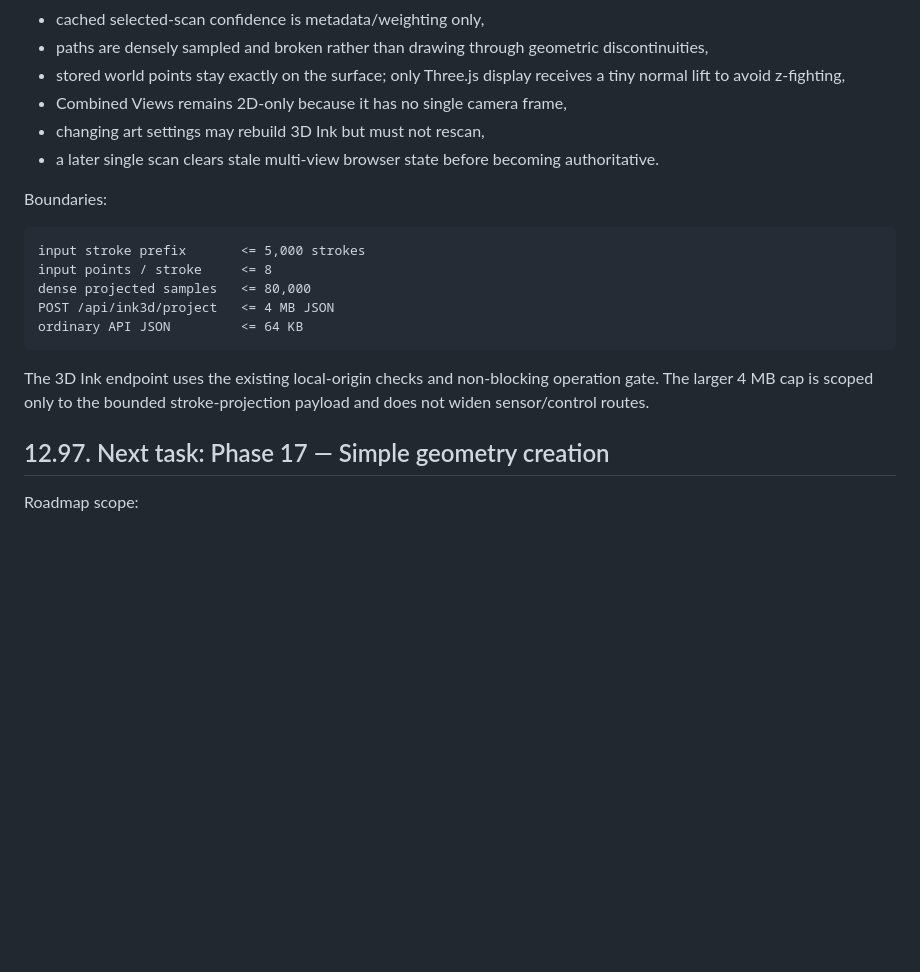
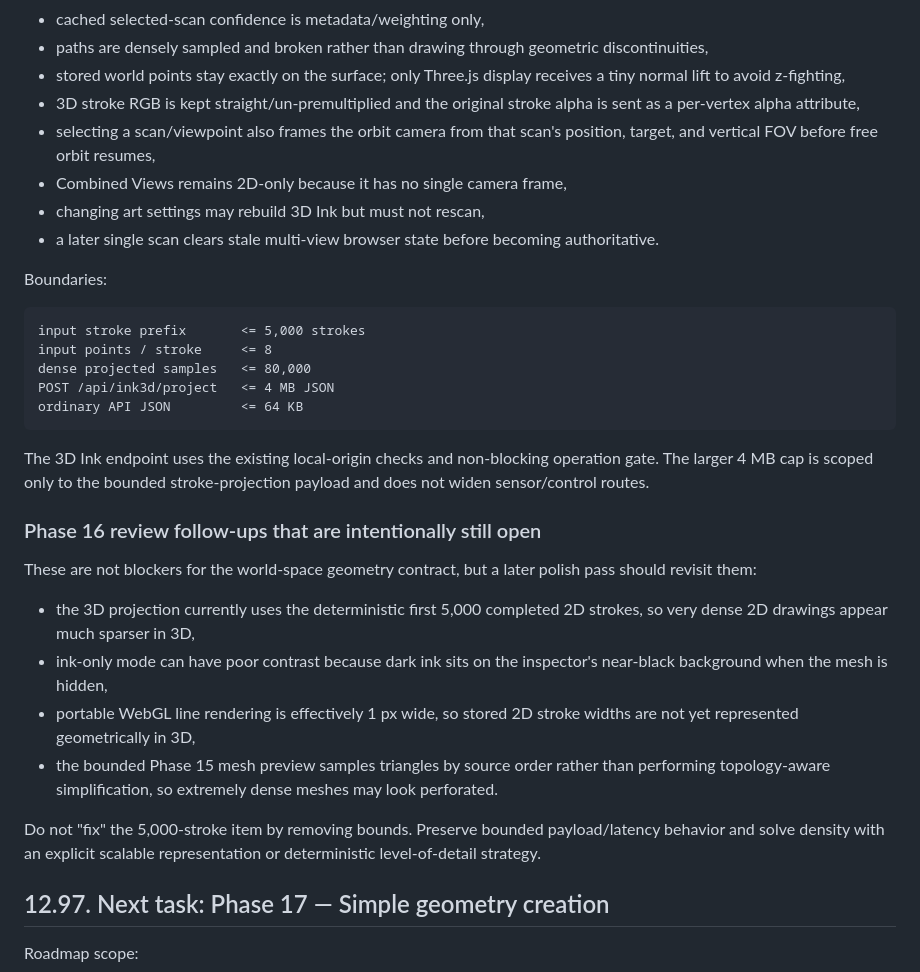
Before and after one commit to steveonw/3d-line-art, a Markdown page: AI_HANDOFF.md, the part around the change. GitHub-like rendering; blank space fills up the shorter version.

Commit message:
Docs: carry Phase 16 review findings forward

````diff
--- a/AI_HANDOFF.md
+++ b/AI_HANDOFF.md
@@ -881,6 +881,8 @@ Key invariants:
 - cached selected-scan confidence is metadata/weighting only,
 - paths are densely sampled and broken rather than drawing through geometric discontinuities,
 - stored world points stay exactly on the surface; only Three.js display receives a tiny normal lift to avoid z-fighting,
+- 3D stroke RGB is kept straight/un-premultiplied and the original stroke alpha is sent as a per-vertex alpha attribute,
+- selecting a scan/viewpoint also frames the orbit camera from that scan's position, target, and vertical FOV before free orbit resumes,
 - Combined Views remains 2D-only because it has no single camera frame,
 - changing art settings may rebuild 3D Ink but must not rescan,
 - a later single scan clears stale multi-view browser state before becoming authoritative.
@@ -896,6 +898,17 @@ ordinary API JSON         <= 64 KB
 ```
 
 The 3D Ink endpoint uses the existing local-origin checks and non-blocking operation gate. The larger 4 MB cap is scoped only to the bounded stroke-projection payload and does not widen sensor/control routes.
+
+### Phase 16 review follow-ups that are intentionally still open
+
+These are not blockers for the world-space geometry contract, but a later polish pass should revisit them:
+
+- the 3D projection currently uses the deterministic first 5,000 completed 2D strokes, so very dense 2D drawings appear much sparser in 3D,
+- ink-only mode can have poor contrast because dark ink sits on the inspector's near-black background when the mesh is hidden,
+- portable WebGL line rendering is effectively 1 px wide, so stored 2D stroke widths are not yet represented geometrically in 3D,
+- the bounded Phase 15 mesh preview samples triangles by source order rather than performing topology-aware simplification, so extremely dense meshes may look perforated.
+
+Do not "fix" the 5,000-stroke item by removing bounds. Preserve bounded payload/latency behavior and solve density with an explicit scalable representation or deterministic level-of-detail strategy.
 
 ## 12.97. Next task: Phase 17 — Simple geometry creation
 
````
